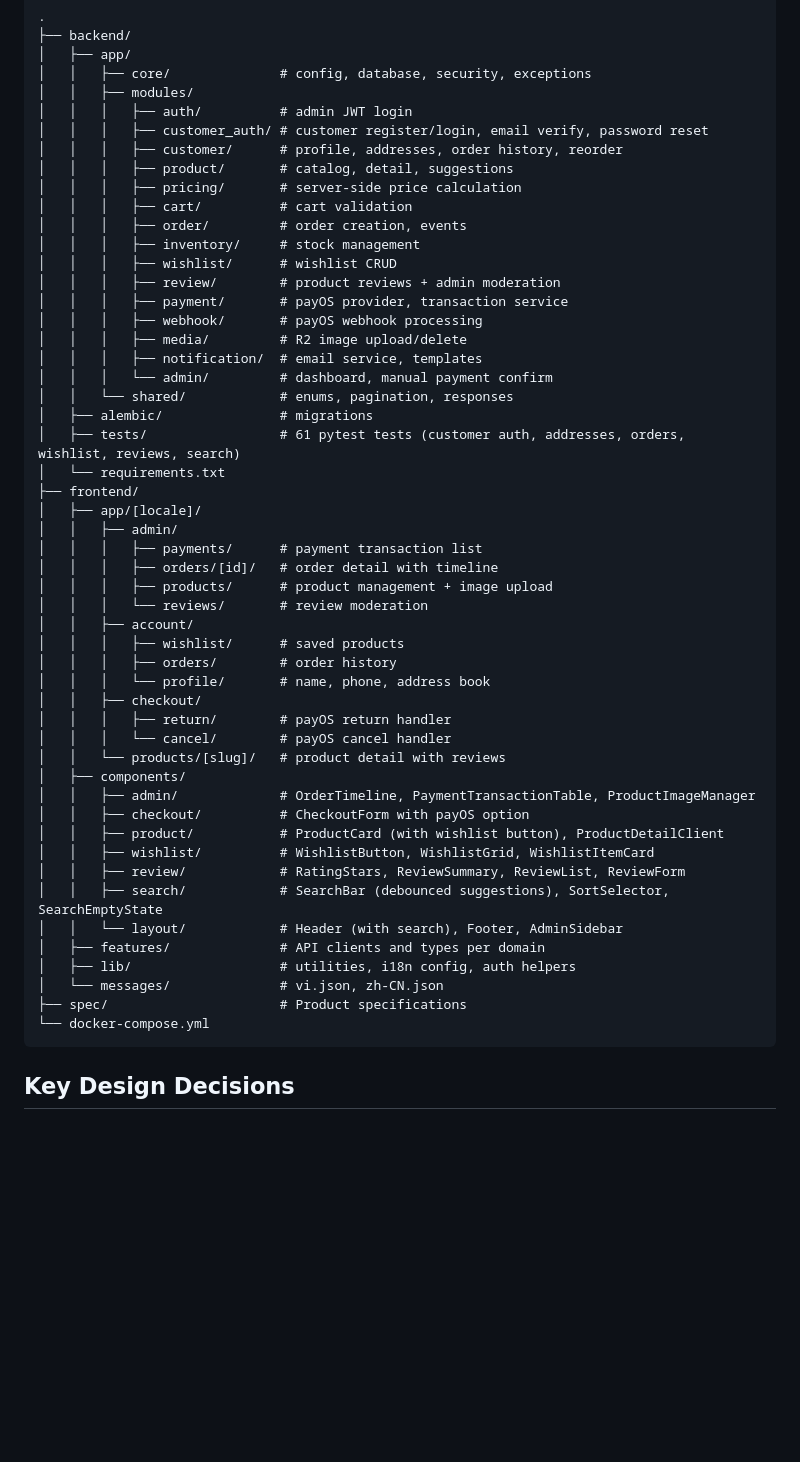
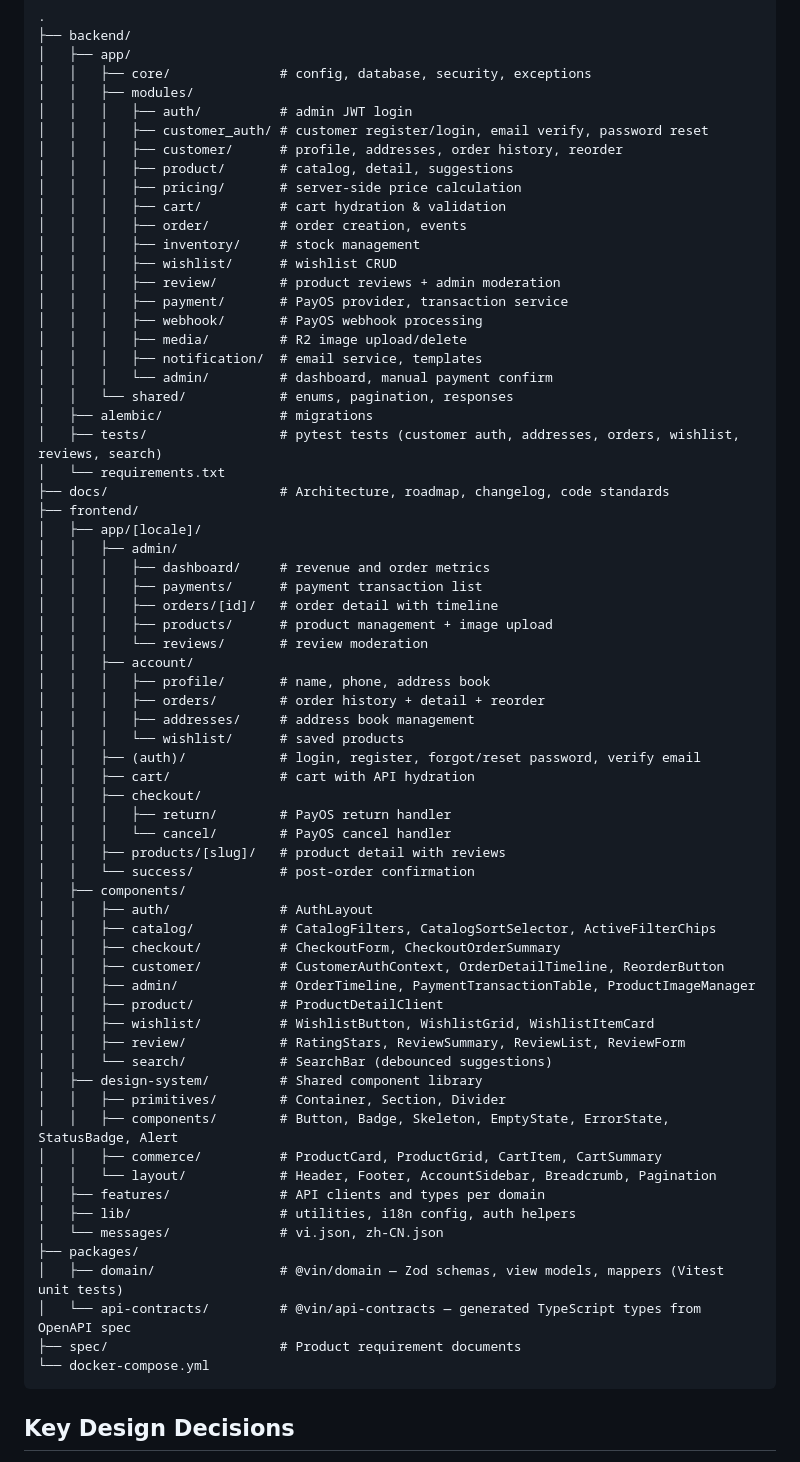
Before and after one commit to tunmfurnitureshop-coder/Web-Ecommerce-Wooden-Furniture, a Markdown page: README.md, the part around one of its changes. Drawn GitHub-style; blank space fills up the shorter version.

Commit message:
docs: update README to reflect v0.3.1 features and project structure

````diff
--- a/README.md
+++ b/README.md
@@ -88,47 +90,63 @@ docker exec wood_furniture_backend python -m app.seed
 │   │   │   ├── customer/      # profile, addresses, order history, reorder
 │   │   │   ├── product/       # catalog, detail, suggestions
 │   │   │   ├── pricing/       # server-side price calculation
-│   │   │   ├── cart/          # cart validation
+│   │   │   ├── cart/          # cart hydration & validation
 │   │   │   ├── order/         # order creation, events
 │   │   │   ├── inventory/     # stock management
 │   │   │   ├── wishlist/      # wishlist CRUD
 │   │   │   ├── review/        # product reviews + admin moderation
-│   │   │   ├── payment/       # payOS provider, transaction service
-│   │   │   ├── webhook/       # payOS webhook processing
+│   │   │   ├── payment/       # PayOS provider, transaction service
+│   │   │   ├── webhook/       # PayOS webhook processing
 │   │   │   ├── media/         # R2 image upload/delete
 │   │   │   ├── notification/  # email service, templates
 │   │   │   └── admin/         # dashboard, manual payment confirm
 │   │   └── shared/            # enums, pagination, responses
 │   ├── alembic/               # migrations
-│   ├── tests/                 # 61 pytest tests (customer auth, addresses, orders, wishlist, reviews, search)
+│   ├── tests/                 # pytest tests (customer auth, addresses, orders, wishlist, reviews, search)
 │   └── requirements.txt
+├── docs/                      # Architecture, roadmap, changelog, code standards
 ├── frontend/
 │   ├── app/[locale]/
 │   │   ├── admin/
+│   │   │   ├── dashboard/     # revenue and order metrics
 │   │   │   ├── payments/      # payment transaction list
 │   │   │   ├── orders/[id]/   # order detail with timeline
 │   │   │   ├── products/      # product management + image upload
 │   │   │   └── reviews/       # review moderation
 │   │   ├── account/
-│   │   │   ├── wishlist/      # saved products
-│   │   │   ├── orders/        # order history
-│   │   │   └── profile/       # name, phone, address book
+│   │   │   ├── profile/       # name, phone, address book
+│   │   │   ├── orders/        # order history + detail + reorder
+│   │   │   ├── addresses/     # address book management
+│   │   │   └── wishlist/      # saved products
+│   │   ├── (auth)/            # login, register, forgot/reset password, verify email
+│   │   ├── cart/              # cart with API hydration
 │   │   ├── checkout/
-│   │   │   ├── return/        # payOS return handler
-│   │   │   └── cancel/        # payOS cancel handler
-│   │   └── products/[slug]/   # product detail with reviews
+│   │   │   ├── return/        # PayOS return handler
+│   │   │   └── cancel/        # PayOS cancel handler
+│   │   ├── products/[slug]/   # product detail with reviews
+│   │   └── success/           # post-order confirmation
 │   ├── components/
+│   │   ├── auth/              # AuthLayout
+│   │   ├── catalog/           # CatalogFilters, CatalogSortSelector, ActiveFilterChips
+│   │   ├── checkout/          # CheckoutForm, CheckoutOrderSummary
+│   │   ├── customer/          # CustomerAuthContext, OrderDetailTimeline, ReorderButton
 │   │   ├── admin/             # OrderTimeline, PaymentTransactionTable, ProductImageManager
-│   │   ├── checkout/          # CheckoutForm with payOS option
-│   │   ├── product/           # ProductCard (with wishlist button), ProductDetailClient
+│   │   ├── product/           # ProductDetailClient
 │   │   ├── wishlist/          # WishlistButton, WishlistGrid, WishlistItemCard
 │   │   ├── review/            # RatingStars, ReviewSummary, ReviewList, ReviewForm
-│   │   ├── search/            # SearchBar (debounced suggestions), SortSelector, SearchEmptyState
-│   │   └── layout/            # Header (with search), Footer, AdminSidebar
+│   │   └── search/            # SearchBar (debounced suggestions)
+│   ├── design-system/         # Shared component library
+│   │   ├── primitives/        # Container, Section, Divider
+│   │   ├── components/        # Button, Badge, Skeleton, EmptyState, ErrorState, StatusBadge, Alert
+│   │   ├── commerce/          # ProductCard, ProductGrid, CartItem, CartSummary
+│   │   └── layout/            # Header, Footer, AccountSidebar, Breadcrumb, Pagination
 │   ├── features/              # API clients and types per domain
 │   ├── lib/                   # utilities, i18n config, auth helpers
 │   └── messages/              # vi.json, zh-CN.json
-├── spec/                      # Product specifications
+├── packages/
+│   ├── domain/                # @vin/domain — Zod schemas, view models, mappers (Vitest unit tests)
+│   └── api-contracts/         # @vin/api-contracts — generated TypeScript types from OpenAPI spec
+├── spec/                      # Product requirement documents
 └── docker-compose.yml
 ```
 
````
Also changed, not shown: other parts of README.md (+25 -8 lines).
